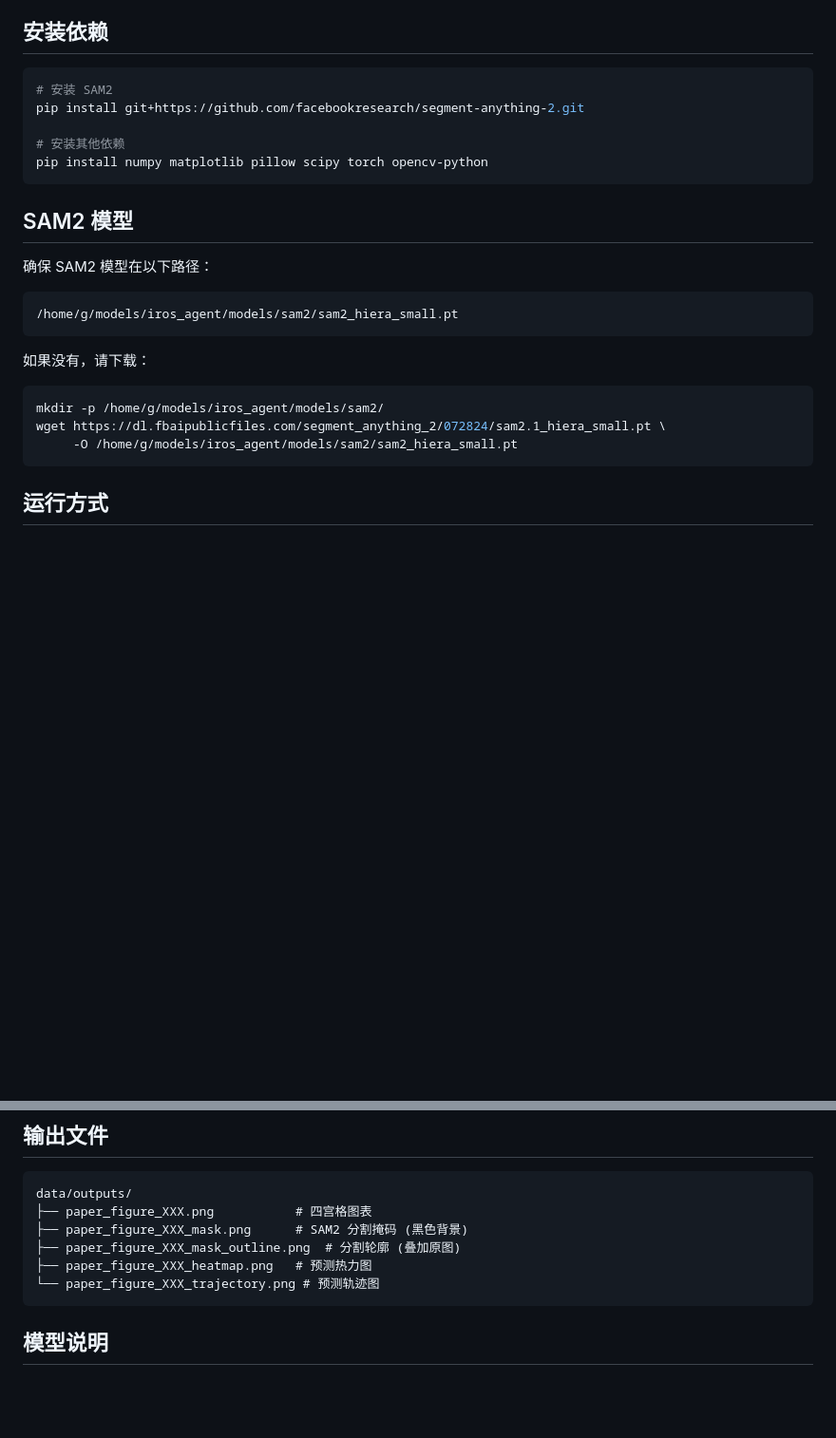
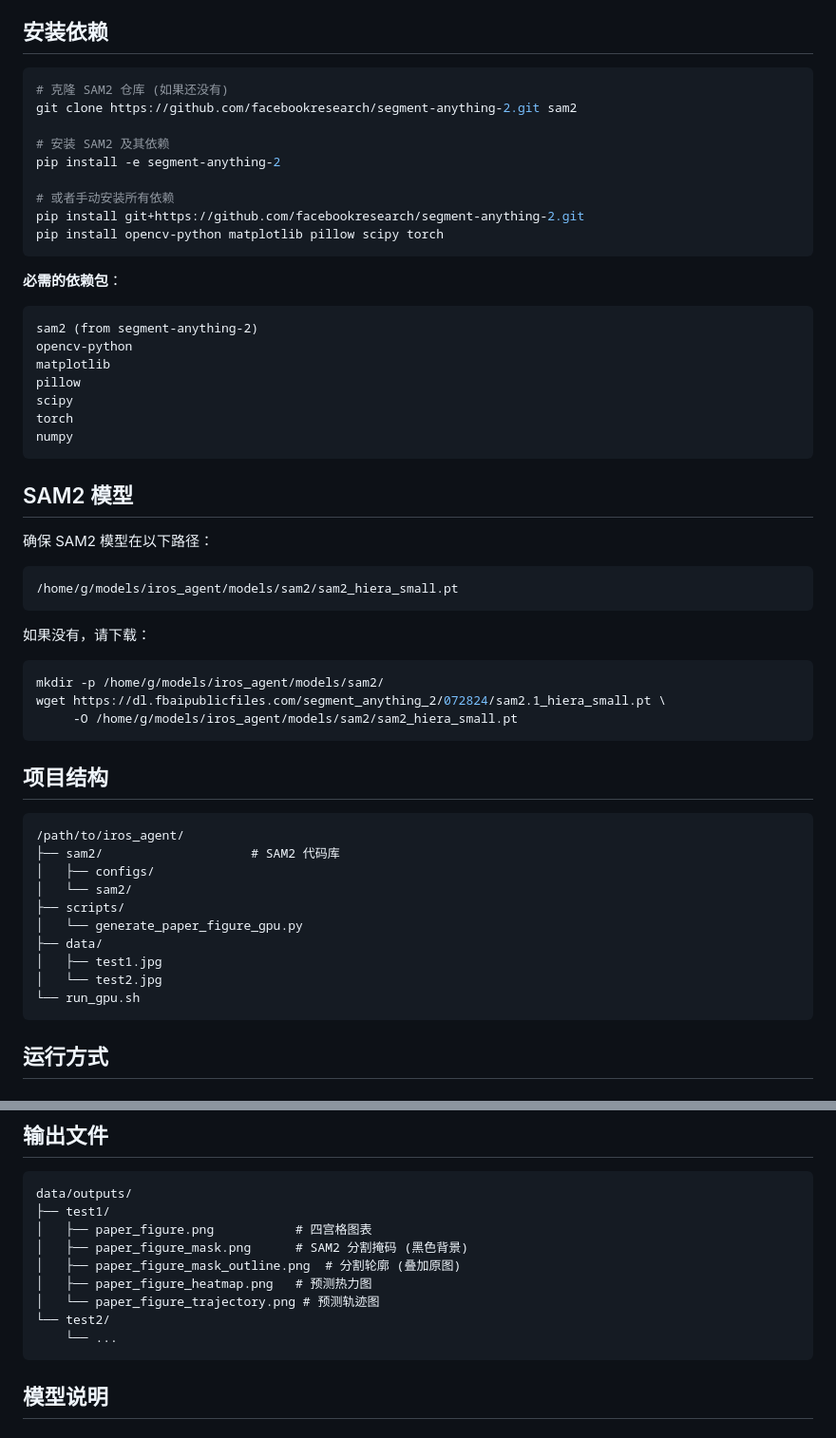
Before and after one commit to supa-2/IROS_Gaze_2026, a Markdown page: GPU_SERVER_README.md, 2 parts joined by grey strips. Shown at 95% size. Rendered like a GitHub page; blank space fills up the shorter version.

Commit message:
docs: Update GPU server README with complete dependency list and troubleshooting

````diff
--- a/GPU_SERVER_README.md
+++ b/GPU_SERVER_README.md
@@ -21,11 +21,26 @@
 ## 安装依赖
 
 ```bash
-# 安装 SAM2
+# 克隆 SAM2 仓库 (如果还没有)
+git clone https://github.com/facebookresearch/segment-anything-2.git sam2
+
+# 安装 SAM2 及其依赖
+pip install -e segment-anything-2
+
+# 或者手动安装所有依赖
 pip install git+https://github.com/facebookresearch/segment-anything-2.git
+pip install opencv-python matplotlib pillow scipy torch
+```
 
-# 安装其他依赖
-pip install numpy matplotlib pillow scipy torch opencv-python
+**必需的依赖包**：
+```
+sam2 (from segment-anything-2)
+opencv-python
+matplotlib
+pillow
+scipy
+torch
+numpy
 ```
 
 ## SAM2 模型
@@ -40,6 +55,21 @@ pip install numpy matplotlib pillow scipy torch opencv-python
 mkdir -p /home/g/models/iros_agent/models/sam2/
 wget https://dl.fbaipublicfiles.com/segment_anything_2/072824/sam2.1_hiera_small.pt \
      -O /home/g/models/iros_agent/models/sam2/sam2_hiera_small.pt
+```
+
+## 项目结构
+
+```
+/path/to/iros_agent/
+├── sam2/                    # SAM2 代码库
+│   ├── configs/
+│   └── sam2/
+├── scripts/
+│   └── generate_paper_figure_gpu.py
+├── data/
+│   ├── test1.jpg
+│   └── test2.jpg
+└── run_gpu.sh
 ```
 
 ## 运行方式
@@ -83,11 +113,14 @@ python scripts/generate_paper_figure_gpu.py \
 
 ```
 data/outputs/
-├── paper_figure_XXX.png           # 四宫格图表
-├── paper_figure_XXX_mask.png      # SAM2 分割掩码 (黑色背景)
-├── paper_figure_XXX_mask_outline.png  # 分割轮廓 (叠加原图)
-├── paper_figure_XXX_heatmap.png   # 预测热力图
-└── paper_figure_XXX_trajectory.png # 预测轨迹图
+├── test1/
+│   ├── paper_figure.png           # 四宫格图表
+│   ├── paper_figure_mask.png      # SAM2 分割掩码 (黑色背景)
+│   ├── paper_figure_mask_outline.png  # 分割轮廓 (叠加原图)
+│   ├── paper_figure_heatmap.png   # 预测热力图
+│   └── paper_figure_trajectory.png # 预测轨迹图
+└── test2/
+    └── ...
 ```
 
 ## 模型说明
````
Also changed, not shown: other parts of GPU_SERVER_README.md (+26 -1 lines).
